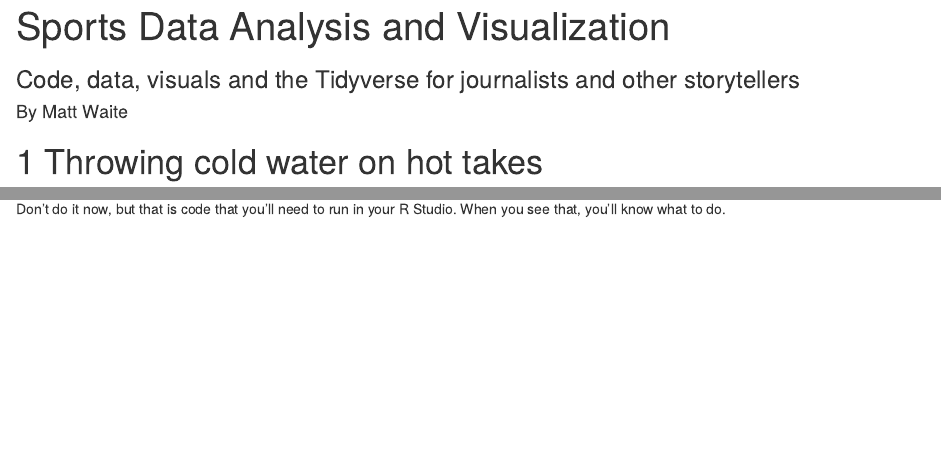
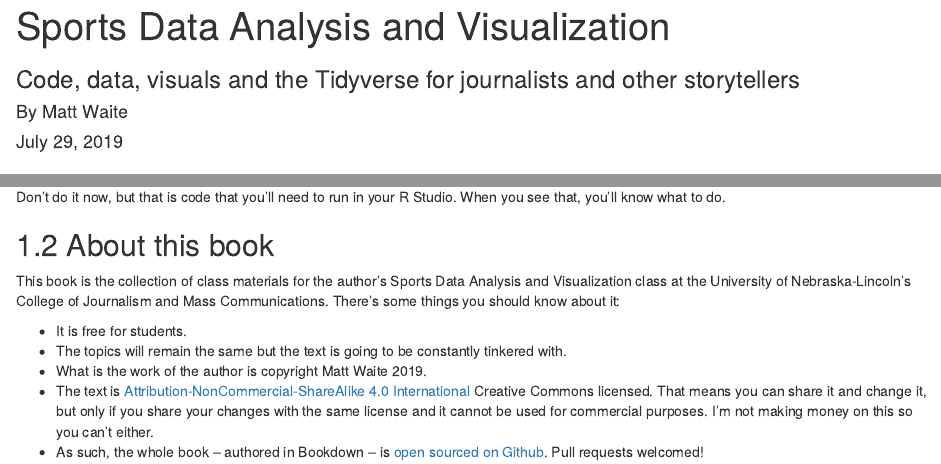
Before and after one commit to mattwaite/sportsdatabook, an R Markdown document (index.Rmd): the page in a window 1100 px wide, from its top, and a second part further down, joined at a grey line. Rendered offline with R 4.5, knitr and Pandoc, with nearby package versions; drawn as R Markdown's standard HTML page in place of the format the file asks for.

Commit message:
Build issues.

````diff
--- a/index.Rmd
+++ b/index.Rmd
@@ -2,6 +2,7 @@
 title: "Sports Data Analysis and Visualization"
 subtitle: "Code, data, visuals and the Tidyverse for journalists and other storytellers"
 author: "By Matt Waite"
+date: July 29, 2019
 bibliography:
 - packages.bib
 description: This book is the companion to the University of Nebraska-Lincoln's SPMC
@@ -13,8 +14,6 @@ biblio-style: apalike
 output:
   bookdown::gitbook:
     highlight: tango
-  bookdown::html_book:
-    theme: journal
 ---
 
 # Throwing cold water on hot takes
@@ -54,12 +53,21 @@ This book is all in the R statistical language. To follow along, you'll do the f
 
 Going forward, you'll see passages like this:
 
-
 ```{r eval=FALSE}
 install.packages("tidyverse")
 ```
 
 Don't do it now, but that is code that you'll need to run in your R Studio. When you see that, you'll know what to do.
+
+## About this book
+
+This book is the collection of class materials for the author's Sports Data Analysis and Visualization class at the University of Nebraska-Lincoln's College of Journalism and Mass Communications. There's some things you should know about it:
+
+* It is free for students.
+* The topics will remain the same but the text is going to be constantly tinkered with.
+* What is the work of the author is copyright Matt Waite 2019.
+* The text is [Attribution-NonCommercial-ShareAlike 4.0 International](https://creativecommons.org/licenses/by-nc-sa/4.0/) Creative Commons licensed. That means you can share it and change it, but only if you share your changes with the same license and it cannot be used for commercial purposes. I'm not making money on this so you can't either.
+* As such, the whole book -- authored in Bookdown -- is [open sourced on Github](https://github.com/mattwaite/sportsdatabook). Pull requests welcomed!
 
 ```{r include=FALSE}
 # automatically create a bib database for R packages
````
Also changed, not shown: 28 other files.
